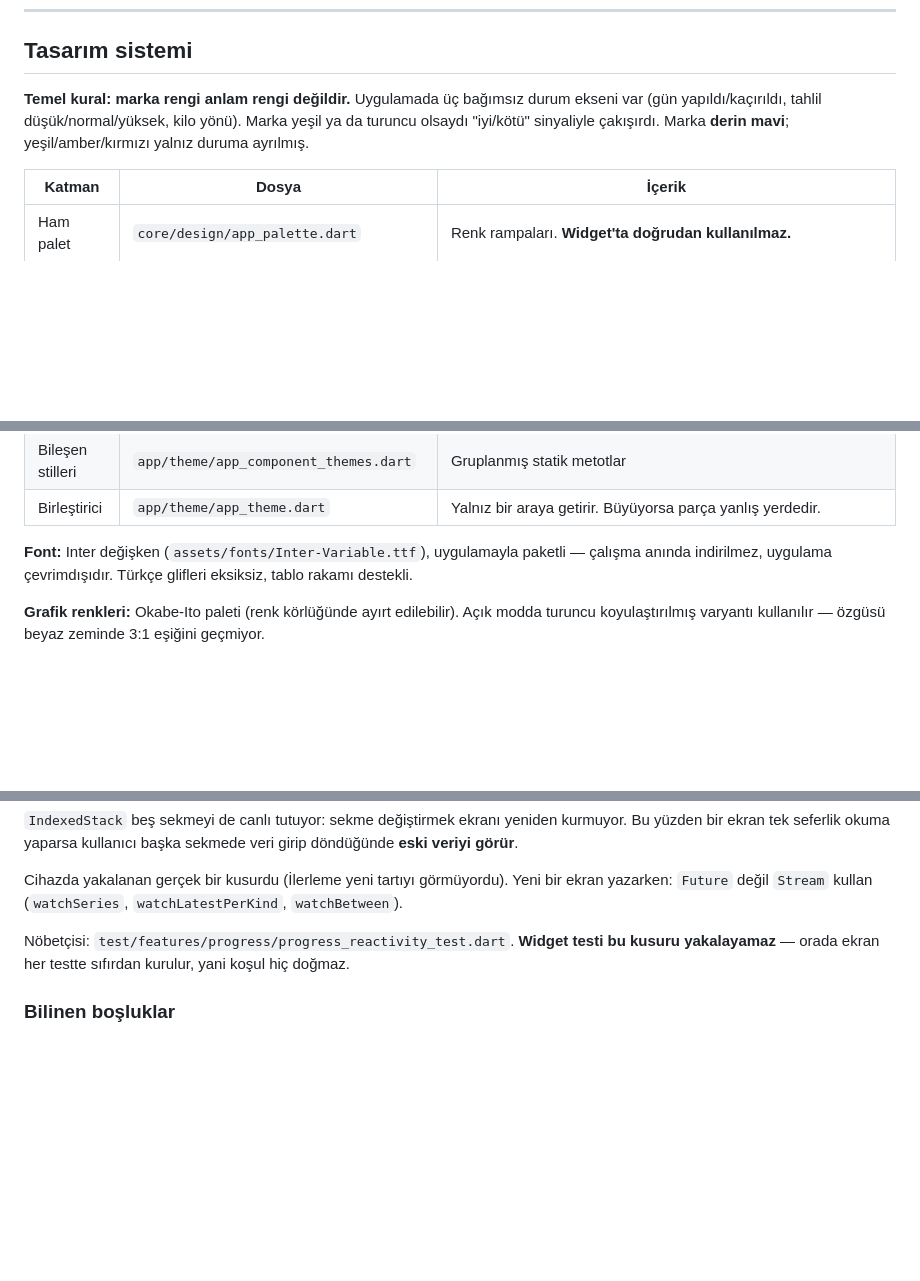
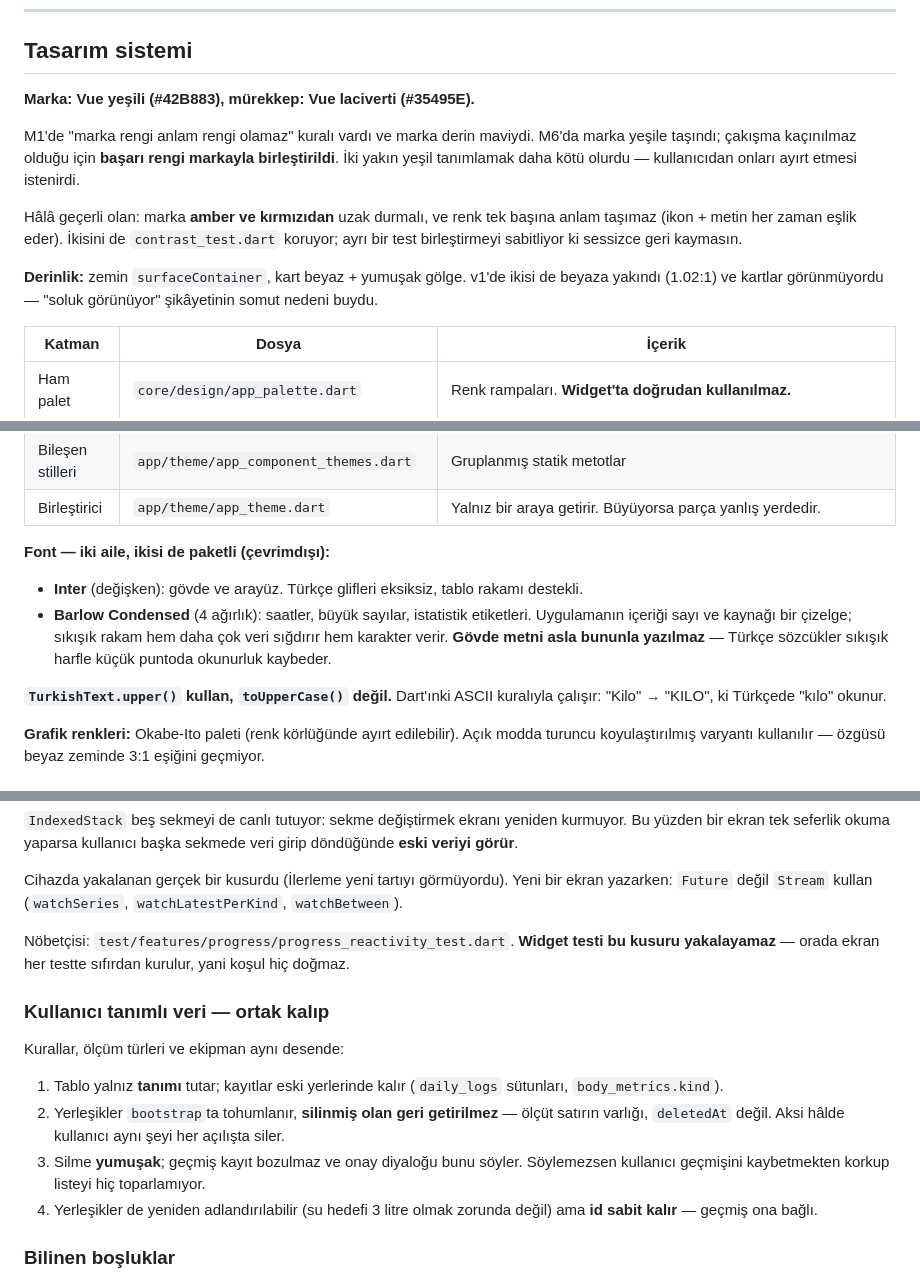
Before and after one commit to KaanAkcan1/di-sport, a Markdown page: CLAUDE.md, 3 parts joined by grey strips. GitHub-like rendering; blank space fills up the shorter version.

Commit message:
docs: record M6 progress, the brand-colour decision and the custom-data pattern
The guide now states why success and brand share one green, so the next
person does not 'fix' it by splitting them again, and documents the
shared shape behind rules, metrics and equipment: definitions in a new
table, records left where they were, soft deletes, and seeding that
never resurrects what the user removed.

```diff
--- a/CLAUDE.md
+++ b/CLAUDE.md
@@ -102,10 +103,21 @@ di@sport/
 
 ## Tasarım sistemi
 
-**Temel kural: marka rengi anlam rengi değildir.** Uygulamada üç bağımsız
-durum ekseni var (gün yapıldı/kaçırıldı, tahlil düşük/normal/yüksek,
-kilo yönü). Marka yeşil ya da turuncu olsaydı "iyi/kötü" sinyaliyle
-çakışırdı. Marka **derin mavi**; yeşil/amber/kırmızı yalnız duruma ayrılmış.
+**Marka: Vue yeşili (#42B883), mürekkep: Vue laciverti (#35495E).**
+
+M1'de "marka rengi anlam rengi olamaz" kuralı vardı ve marka derin
+maviydi. M6'da marka yeşile taşındı; çakışma kaçınılmaz olduğu için
+**başarı rengi markayla birleştirildi**. İki yakın yeşil tanımlamak
+daha kötü olurdu — kullanıcıdan onları ayırt etmesi istenirdi.
+
+Hâlâ geçerli olan: marka **amber ve kırmızıdan** uzak durmalı, ve renk
+tek başına anlam taşımaz (ikon + metin her zaman eşlik eder). İkisini de
+`contrast_test.dart` koruyor; ayrı bir test birleştirmeyi sabitliyor ki
+sessizce geri kaymasın.
+
+**Derinlik:** zemin `surfaceContainer`, kart beyaz + yumuşak gölge.
+v1'de ikisi de beyaza yakındı (1.02:1) ve kartlar görünmüyordu — "soluk
+görünüyor" şikâyetinin somut nedeni buydu.
 
 | Katman | Dosya | İçerik |
 |---|---|---|
@@ -117,9 +129,18 @@ kilo yönü). Marka yeşil ya da turuncu olsaydı "iyi/kötü" sinyaliyle
 | Bileşen stilleri | `app/theme/app_component_themes.dart` | Gruplanmış statik metotlar |
 | Birleştirici | `app/theme/app_theme.dart` | Yalnız bir araya getirir. Büyüyorsa parça yanlış yerdedir. |
 
-**Font:** Inter değişken (`assets/fonts/Inter-Variable.ttf`), uygulamayla
-paketli — çalışma anında indirilmez, uygulama çevrimdışıdır. Türkçe
-glifleri eksiksiz, tablo rakamı destekli.
+**Font — iki aile, ikisi de paketli (çevrimdışı):**
+
+- **Inter** (değişken): gövde ve arayüz. Türkçe glifleri eksiksiz,
+  tablo rakamı destekli.
+- **Barlow Condensed** (4 ağırlık): saatler, büyük sayılar, istatistik
+  etiketleri. Uygulamanın içeriği sayı ve kaynağı bir çizelge; sıkışık
+  rakam hem daha çok veri sığdırır hem karakter verir.
+  **Gövde metni asla bununla yazılmaz** — Türkçe sözcükler sıkışık
+  harfle küçük puntoda okunurluk kaybeder.
+
+**`TurkishText.upper()` kullan, `toUpperCase()` değil.** Dart'ınki
+ASCII kuralıyla çalışır: "Kilo" → "KILO", ki Türkçede "kılo" okunur.
 
 **Grafik renkleri:** Okabe-Ito paleti (renk körlüğünde ayırt edilebilir).
 Açık modda turuncu koyulaştırılmış varyantı kullanılır — özgüsü beyaz
@@ -353,6 +385,21 @@ Nöbetçisi: `test/features/progress/progress_reactivity_test.dart`.
 **Widget testi bu kusuru yakalayamaz** — orada ekran her testte sıfırdan
 kurulur, yani koşul hiç doğmaz.
 
+### Kullanıcı tanımlı veri — ortak kalıp
+
+Kurallar, ölçüm türleri ve ekipman aynı desende:
+
+1. Tablo yalnız **tanımı** tutar; kayıtlar eski yerlerinde kalır
+   (`daily_logs` sütunları, `body_metrics.kind`).
+2. Yerleşikler `bootstrap`ta tohumlanır, **silinmiş olan geri
+   getirilmez** — ölçüt satırın varlığı, `deletedAt` değil. Aksi hâlde
+   kullanıcı aynı şeyi her açılışta siler.
+3. Silme **yumuşak**; geçmiş kayıt bozulmaz ve onay diyaloğu bunu
+   söyler. Söylemezsen kullanıcı geçmişini kaybetmekten korkup listeyi
+   hiç toparlamıyor.
+4. Yerleşikler de yeniden adlandırılabilir (su hedefi 3 litre olmak
+   zorunda değil) ama **id sabit kalır** — geçmiş ona bağlı.
+
 ### Bilinen boşluklar
 
 - **Uygulama ikonu ve açılış ekranı hâlâ Flutter varsayılanı.** Planlarda
```
Also changed, not shown: other parts of CLAUDE.md (+19 -7 lines).
